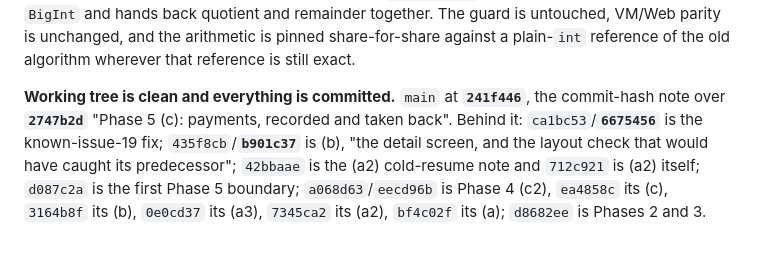
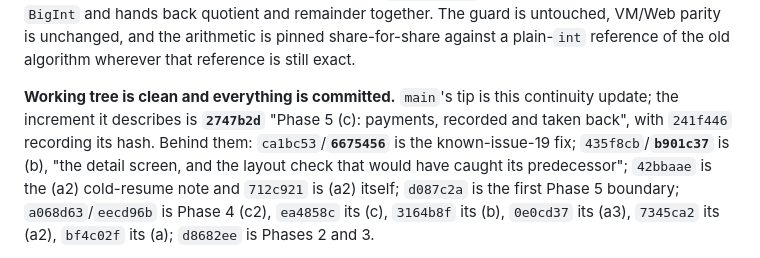
Before and after one commit to DadeEdran/Factorino, a Markdown page: docs/CURRENT_STATE.md, the part around the change. Drawn GitHub-style.

Commit message:
Name the (c) commit without naming CURRENT_STATE's own tip
The commit-hash line pointed at 241f446, which the continuity update then moved
past, so it was stale the moment it was written. Worded to identify the
increment rather than the tip, which is stable across the follow-up commit this
file always needs.

```diff
--- a/docs/CURRENT_STATE.md
+++ b/docs/CURRENT_STATE.md
@@ -90,8 +90,9 @@ hands back quotient and remainder together. The guard is untouched, VM/Web parit
 arithmetic is pinned share-for-share against a plain-`int` reference of the old algorithm wherever that
 reference is still exact.
 
-**Working tree is clean and everything is committed.** `main` at **`241f446`**, the commit-hash note
-over **`2747b2d`** "Phase 5 (c): payments, recorded and taken back". Behind it: `ca1bc53`/**`6675456`**
+**Working tree is clean and everything is committed.** `main`'s tip is this continuity update; the
+increment it describes is **`2747b2d`** "Phase 5 (c): payments, recorded and taken back", with
+`241f446` recording its hash. Behind them: `ca1bc53`/**`6675456`**
 is the known-issue-19 fix; `435f8cb`/**`b901c37`** is (b), "the detail screen, and the layout check
 that would have caught its predecessor"; `42bbaae` is the (a2) cold-resume note and `712c921` is (a2)
 itself; `d087c2a` is the first Phase 5 boundary; `a068d63`/`eecd96b` is Phase 4 (c2), `ea4858c` its
```
